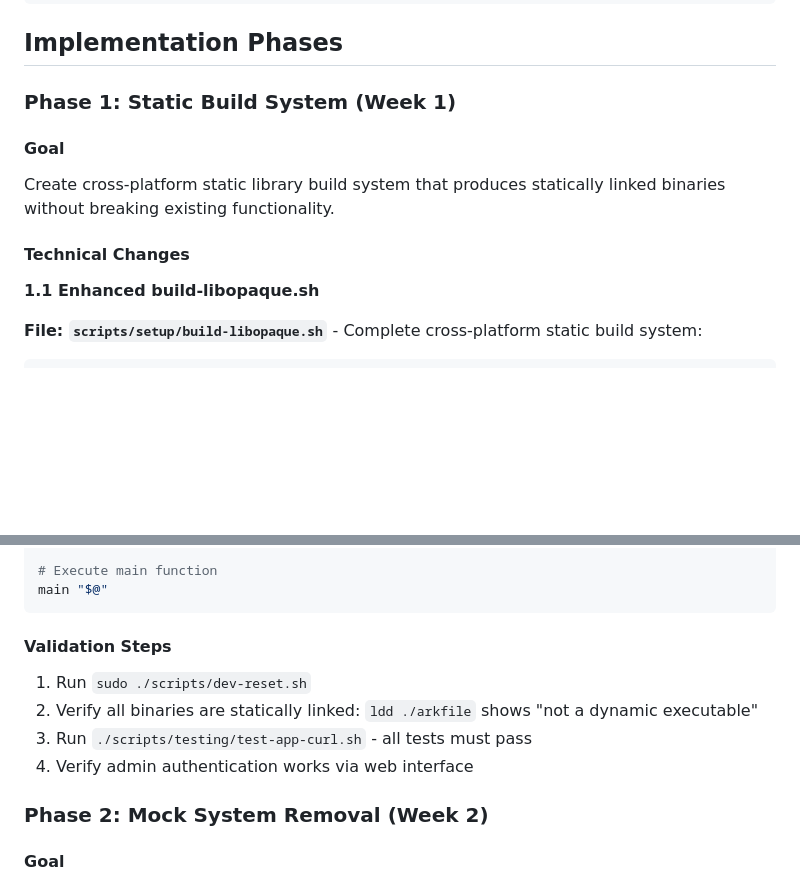
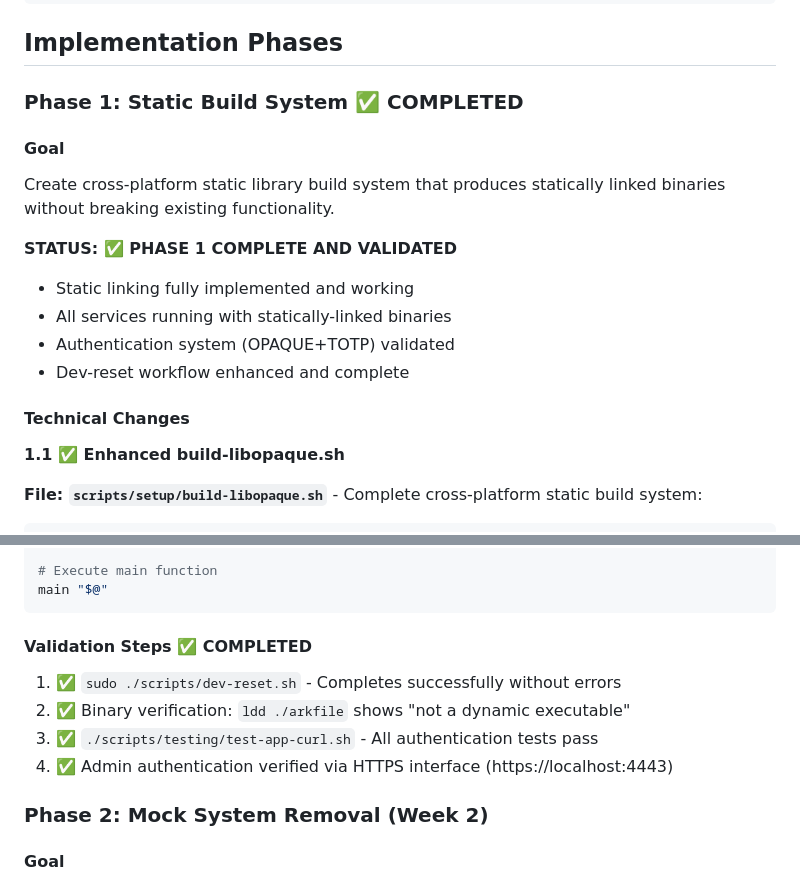
Before and after one commit to arkfile/Arkfile, a Markdown page: docs/wip/static-linking.md, 2 parts joined by grey strips. GitHub-like rendering; blank space fills up the shorter version.

Commit message:
update project doc

````diff
--- a/docs/wip/static-linking.md
+++ b/docs/wip/static-linking.md
@@ -59,14 +59,20 @@ do not create new bash files during this process, or new documentation files, un
 
 ## Implementation Phases
 
-### Phase 1: Static Build System (Week 1)
+### Phase 1: Static Build System ✅ COMPLETED
 
 #### Goal
 Create cross-platform static library build system that produces statically linked binaries without breaking existing functionality.
 
+**STATUS: ✅ PHASE 1 COMPLETE AND VALIDATED**
+- Static linking fully implemented and working
+- All services running with statically-linked binaries
+- Authentication system (OPAQUE+TOTP) validated
+- Dev-reset workflow enhanced and complete
+
 #### Technical Changes
 
-**1.1 Enhanced build-libopaque.sh**
+**1.1 ✅ Enhanced build-libopaque.sh**
 
 **File: `scripts/setup/build-libopaque.sh`** - Complete cross-platform static build system:
 
@@ -498,11 +504,11 @@ EOF
 main "$@"
 ```
 
-#### Validation Steps
-1. Run `sudo ./scripts/dev-reset.sh`
-2. Verify all binaries are statically linked: `ldd ./arkfile` shows "not a dynamic executable"
-3. Run `./scripts/testing/test-app-curl.sh` - all tests must pass
-4. Verify admin authentication works via web interface
+#### Validation Steps ✅ COMPLETED
+1. ✅ `sudo ./scripts/dev-reset.sh` - Completes successfully without errors
+2. ✅ Binary verification: `ldd ./arkfile` shows "not a dynamic executable"
+3. ✅ `./scripts/testing/test-app-curl.sh` - All authentication tests pass
+4. ✅ Admin authentication verified via HTTPS interface (https://localhost:4443)
 
 ### Phase 2: Mock System Removal (Week 2)
 
````
